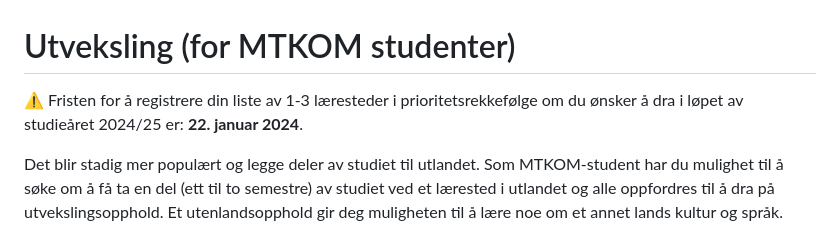
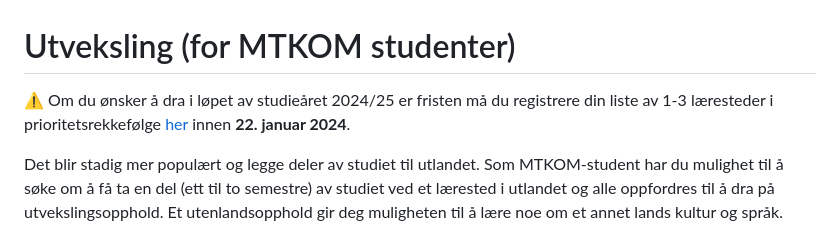
Before and after one commit to falkr/iik-edu, a Markdown page: pages/mtkom-utveksling.md, the part around the change. GitHub-like rendering.

Commit message:
minor change in the warning message

```diff
--- a/pages/mtkom-utveksling.md
+++ b/pages/mtkom-utveksling.md
@@ -1,7 +1,7 @@
 # Utveksling (for MTKOM studenter)
 
 :warning:
-Fristen for å registrere din liste av 1-3 læresteder i prioritetsrekkefølge om du ønsker å dra i løpet av studieåret 2024/25 er: **22. januar 2024**.
+Om du ønsker å dra i løpet av studieåret 2024/25 er fristen må du registrere din liste av 1-3 læresteder i prioritetsrekkefølge [her](https://s.ntnu.no/mtkom-utveksling-24-25) innen **22. januar 2024**.
 
 
 Det blir stadig mer populært og legge deler av studiet til utlandet. Som MTKOM-student har du mulighet til å søke om å få ta en del (ett til to semestre) av studiet ved et lærested i utlandet og alle oppfordres til å dra på utvekslingsopphold. Et utenlandsopphold gir deg muligheten til å lære noe om et annet lands kultur og språk. Dette vil være verdifull personlig erfaring og kunnskap i din karriere som sivilingeniør innen et stadig mer internasjonalt preget arbeidsmarked.
```
